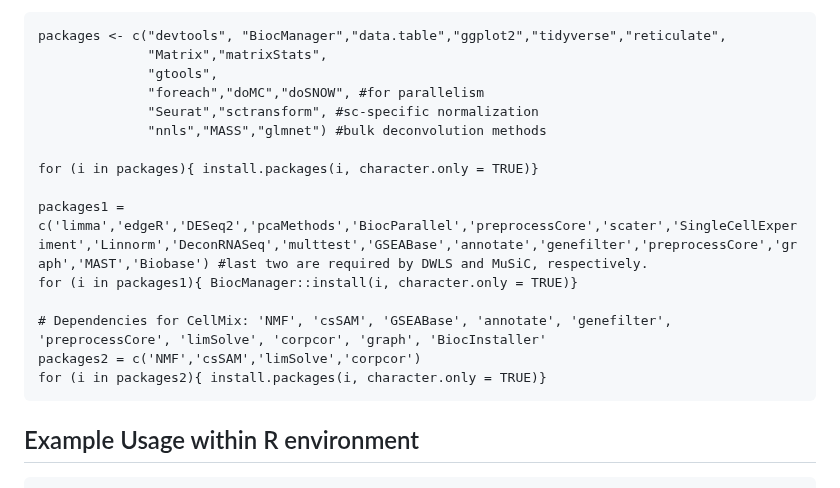
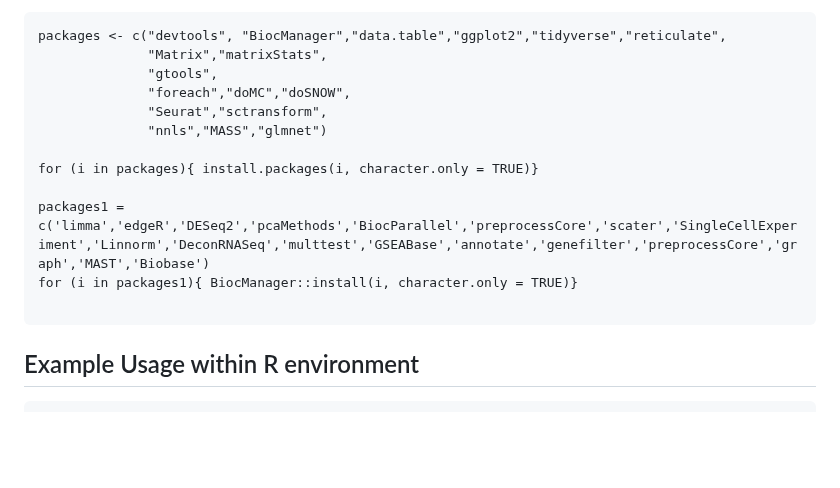
Before and after one commit to rnacentre/SCCAF-D, a Markdown page: README.md, the part around the change. GitHub-like rendering; blank space fills up the shorter version.

````diff
--- a/README.md
+++ b/README.md
@@ -56,18 +56,15 @@ pip install sccaf
 packages <- c("devtools", "BiocManager","data.table","ggplot2","tidyverse","reticulate",
 			  "Matrix","matrixStats",
 			  "gtools",
-			  "foreach","doMC","doSNOW", #for parallelism
-			  "Seurat","sctransform", #sc-specific normalization
-			  "nnls","MASS","glmnet") #bulk deconvolution methods
+			  "foreach","doMC","doSNOW",
+			  "Seurat","sctransform",
+			  "nnls","MASS","glmnet")
 
 for (i in packages){ install.packages(i, character.only = TRUE)}
 
-packages1 = c('limma','edgeR','DESeq2','pcaMethods','BiocParallel','preprocessCore','scater','SingleCellExperiment','Linnorm','DeconRNASeq','multtest','GSEABase','annotate','genefilter','preprocessCore','graph','MAST','Biobase') #last two are required by DWLS and MuSiC, respectively.
+packages1 = c('limma','edgeR','DESeq2','pcaMethods','BiocParallel','preprocessCore','scater','SingleCellExperiment','Linnorm','DeconRNASeq','multtest','GSEABase','annotate','genefilter','preprocessCore','graph','MAST','Biobase')
 for (i in packages1){ BiocManager::install(i, character.only = TRUE)}
 
-# Dependencies for CellMix: 'NMF', 'csSAM', 'GSEABase', 'annotate', 'genefilter', 'preprocessCore', 'limSolve', 'corpcor', 'graph', 'BiocInstaller'
-packages2 = c('NMF','csSAM','limSolve','corpcor')
-for (i in packages2){ install.packages(i, character.only = TRUE)}
 ```
 Example
 Usage within R environment
````
